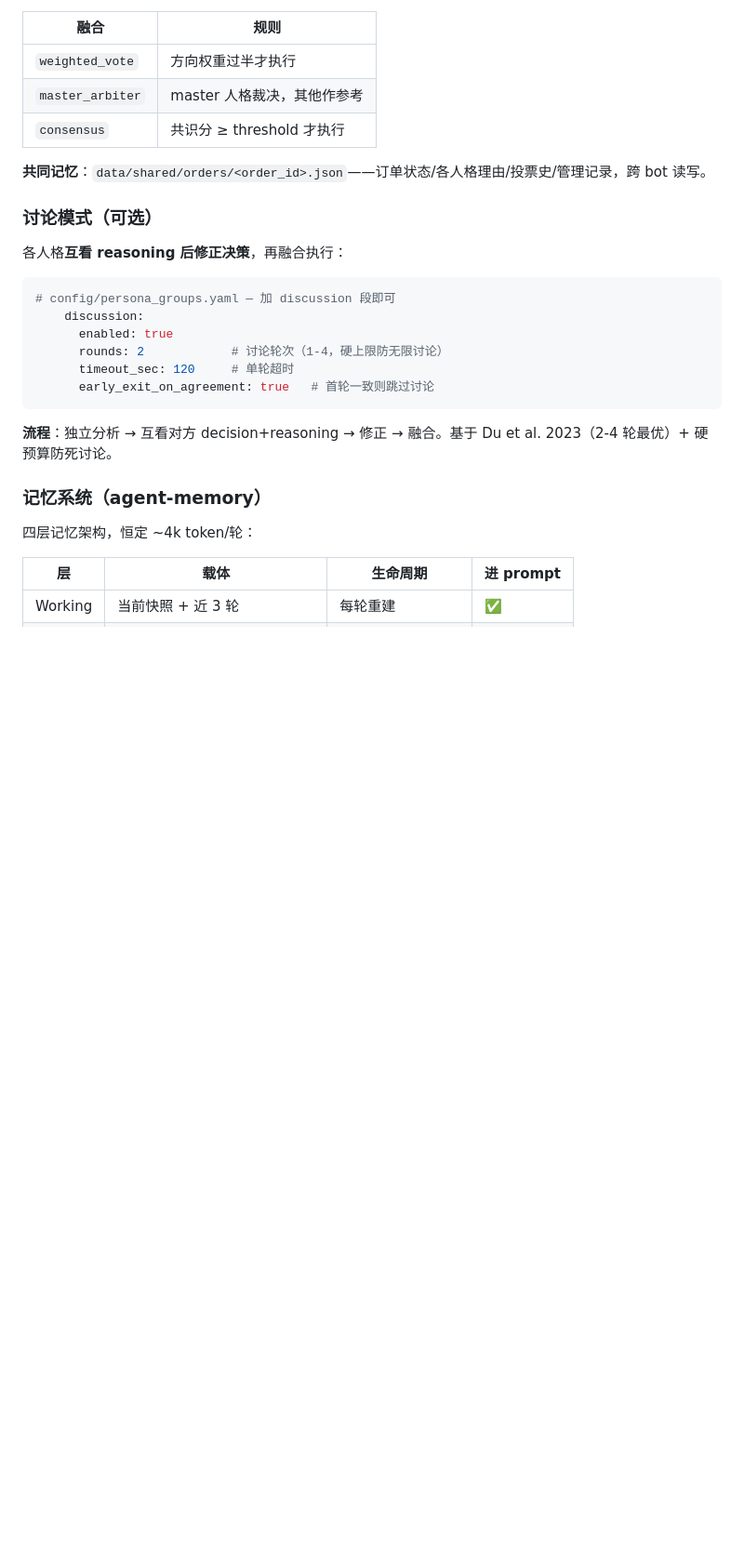
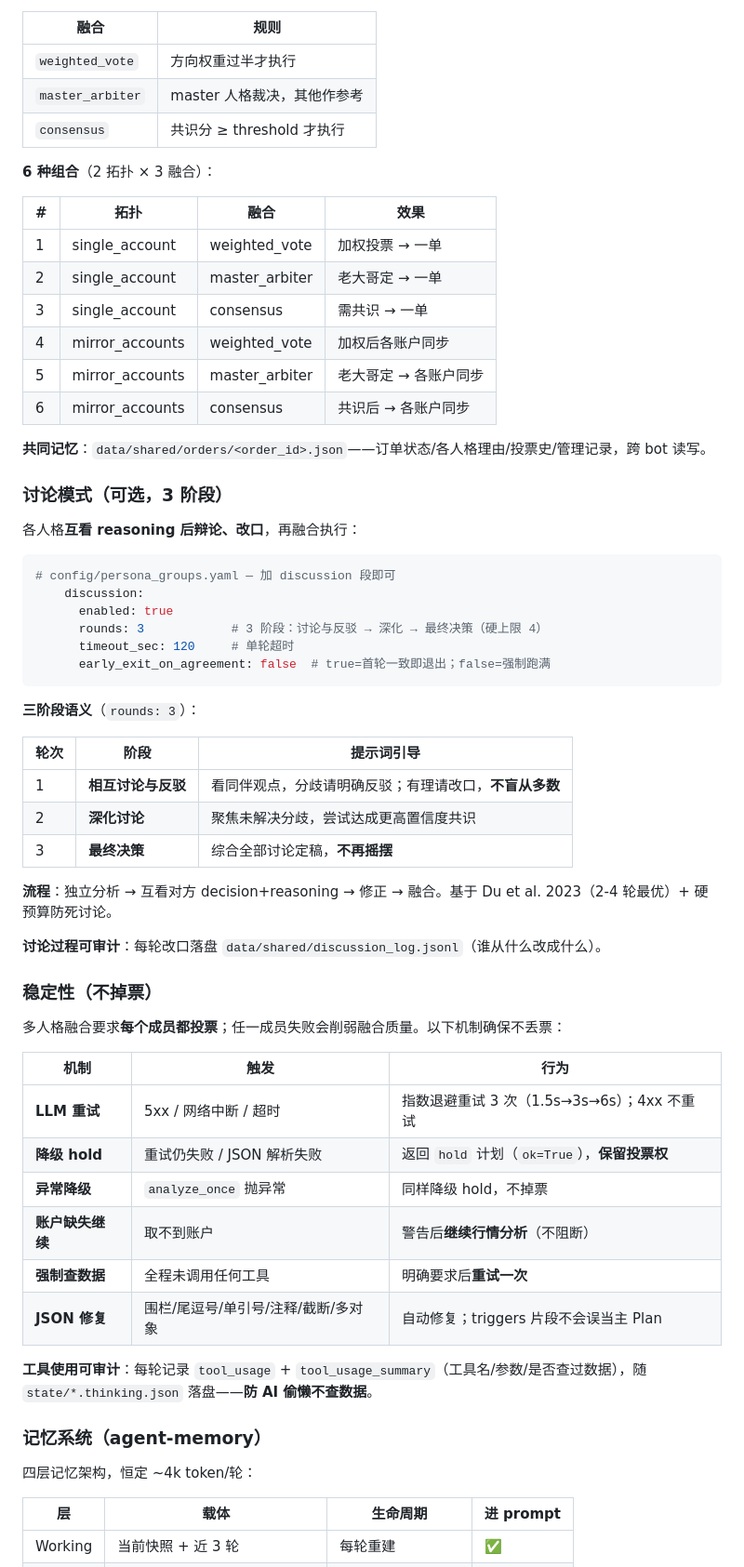
Before and after one commit to 3322848883/Omni-coreAI, a Markdown page: README.md, the part around the change. Shown at 93% size. Drawn GitHub-style; blank space fills up the shorter version.

Commit message:
docs: multi-persona 6 combos + 3-stage discussion + stability/no-drop mechanisms

````diff
--- a/README.md
+++ b/README.md
@@ -594,22 +594,58 @@ python -m gate_bot persona-run --once             # 单轮
 | `master_arbiter` | master 人格裁决，其他作参考 |
 | `consensus` | 共识分 ≥ threshold 才执行 |
 
+**6 种组合**（2 拓扑 × 3 融合）：
+
+| # | 拓扑 | 融合 | 效果 |
+|---|------|------|------|
+| 1 | single_account | weighted_vote | 加权投票 → 一单 |
+| 2 | single_account | master_arbiter | 老大哥定 → 一单 |
+| 3 | single_account | consensus | 需共识 → 一单 |
+| 4 | mirror_accounts | weighted_vote | 加权后各账户同步 |
+| 5 | mirror_accounts | master_arbiter | 老大哥定 → 各账户同步 |
+| 6 | mirror_accounts | consensus | 共识后 → 各账户同步 |
+
 **共同记忆**：`data/shared/orders/<order_id>.json`——订单状态/各人格理由/投票史/管理记录，跨 bot 读写。
 
-### 讨论模式（可选）
+### 讨论模式（可选，3 阶段）
 
-各人格**互看 reasoning 后修正决策**，再融合执行：
+各人格**互看 reasoning 后辩论、改口**，再融合执行：
 
 ```yaml
 # config/persona_groups.yaml — 加 discussion 段即可
     discussion:
       enabled: true
-      rounds: 2            # 讨论轮次（1-4，硬上限防无限讨论）
+      rounds: 3            # 3 阶段：讨论与反驳 → 深化 → 最终决策（硬上限 4）
       timeout_sec: 120     # 单轮超时
-      early_exit_on_agreement: true   # 首轮一致则跳过讨论
+      early_exit_on_agreement: false  # true=首轮一致即退出；false=强制跑满
 ```
 
+**三阶段语义**（`rounds: 3`）：
+
+| 轮次 | 阶段 | 提示词引导 |
+|------|------|-----------|
+| 1 | **相互讨论与反驳** | 看同伴观点，分歧请明确反驳；有理请改口，**不盲从多数** |
+| 2 | **深化讨论** | 聚焦未解决分歧，尝试达成更高置信度共识 |
+| 3 | **最终决策** | 综合全部讨论定稿，**不再摇摆** |
+
 **流程**：独立分析 → 互看对方 decision+reasoning → 修正 → 融合。基于 Du et al. 2023（2-4 轮最优）+ 硬预算防死讨论。
+
+**讨论过程可审计**：每轮改口落盘 `data/shared/discussion_log.jsonl`（谁从什么改成什么）。
+
+### 稳定性（不掉票）
+
+多人格融合要求**每个成员都投票**；任一成员失败会削弱融合质量。以下机制确保不丢票：
+
+| 机制 | 触发 | 行为 |
+|------|------|------|
+| **LLM 重试** | 5xx / 网络中断 / 超时 | 指数退避重试 3 次（1.5s→3s→6s）；4xx 不重试 |
+| **降级 hold** | 重试仍失败 / JSON 解析失败 | 返回 `hold` 计划（`ok=True`），**保留投票权** |
+| **异常降级** | `analyze_once` 抛异常 | 同样降级 hold，不掉票 |
+| **账户缺失继续** | 取不到账户 | 警告后**继续行情分析**（不阻断） |
+| **强制查数据** | 全程未调用任何工具 | 明确要求后**重试一次** |
+| **JSON 修复** | 围栏/尾逗号/单引号/注释/截断/多对象 | 自动修复；triggers 片段不会误当主 Plan |
+
+**工具使用可审计**：每轮记录 `tool_usage` + `tool_usage_summary`（工具名/参数/是否查过数据），随 `state/*.thinking.json` 落盘——**防 AI 偷懒不查数据**。
 
 ### 记忆系统（agent-memory）
 
````
Also changed, not shown: AGENTS.md (+6 -1 lines), 1 other file.
